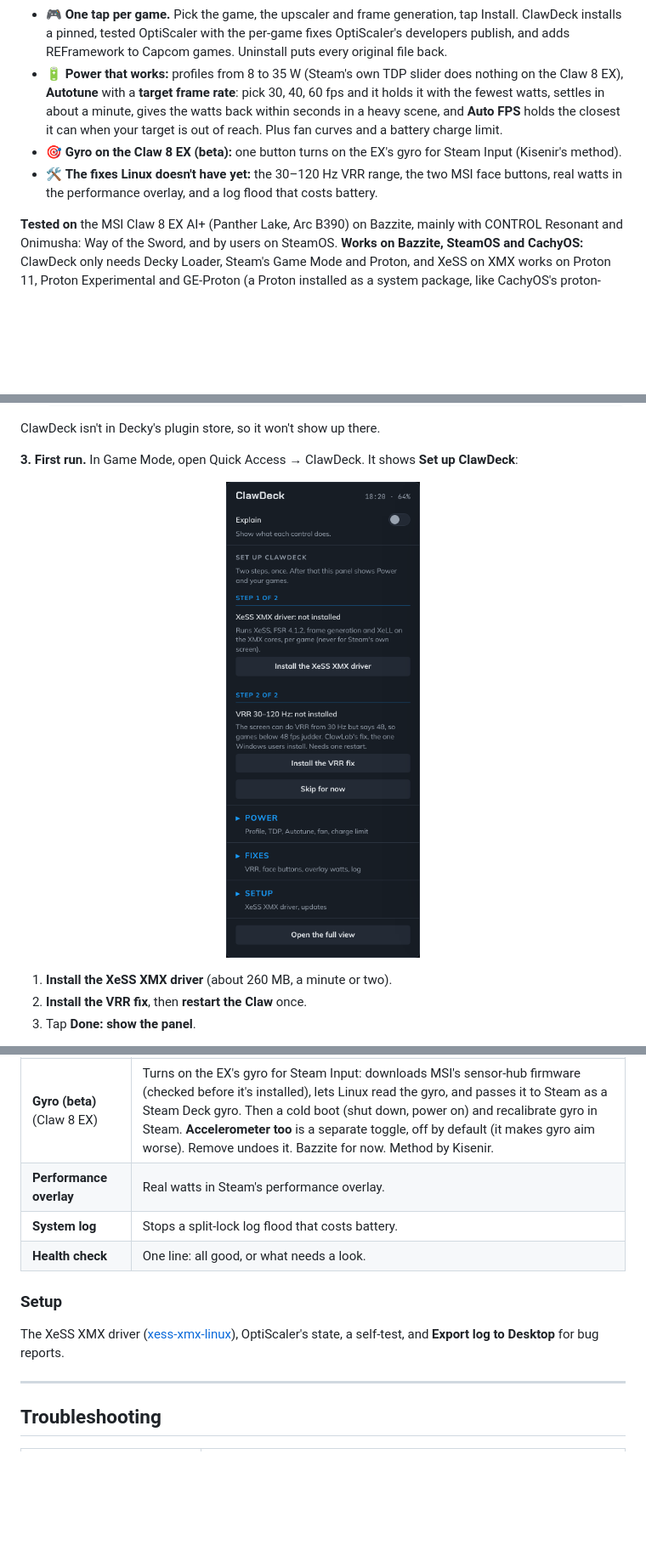
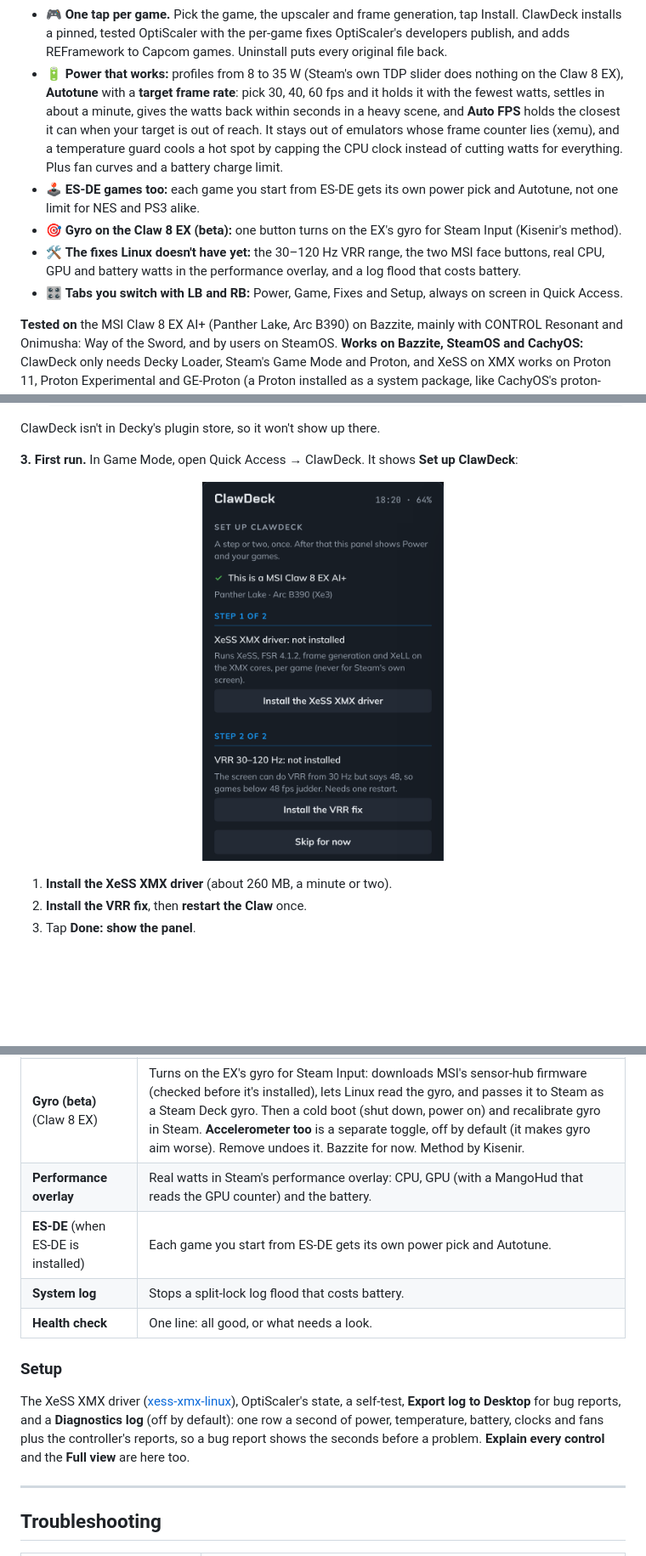
Before and after one commit to IHulkSmashI/ClawDeck, a Markdown page: README.md, 3 parts joined by grey strips. Shown at 85% size. Rendered like a GitHub page; pictures changed too: docs/img/first-run.png; blank space fills up the shorter version.

```diff
--- a/README.md
+++ b/README.md
@@ -38,10 +38,15 @@
 - 🔋 **Power that works:** profiles from 8 to 35 W (Steam's own TDP slider does nothing on the Claw 8 EX),
   **Autotune** with a **target frame rate**: pick 30, 40, 60 fps and it holds it with the fewest watts, settles in about
   a minute, gives the watts back within seconds in a heavy scene, and **Auto FPS** holds the closest it can when your
-  target is out of reach. Plus fan curves and a battery charge limit.
+  target is out of reach. It stays out of emulators whose frame counter lies (xemu), and a temperature guard cools a
+  hot spot by capping the CPU clock instead of cutting watts for everything. Plus fan curves and a battery charge
+  limit.
+- 🕹️ **ES-DE games too:** each game you start from ES-DE gets its own power pick and Autotune, not one limit for NES and
+  PS3 alike.
 - 🎯 **Gyro on the Claw 8 EX (beta):** one button turns on the EX's gyro for Steam Input (Kisenir's method).
-- 🛠️ **The fixes Linux doesn't have yet:** the 30–120 Hz VRR range, the two MSI face buttons, real watts in the
-  performance overlay, and a log flood that costs battery.
+- 🛠️ **The fixes Linux doesn't have yet:** the 30–120 Hz VRR range, the two MSI face buttons, real CPU, GPU and
+  battery watts in the performance overlay, and a log flood that costs battery.
+- 🎛️ **Tabs you switch with LB and RB:** Power, Game, Fixes and Setup, always on screen in Quick Access.
 
 **Tested on** the MSI Claw 8 EX AI+ (Panther Lake, Arc B390) on Bazzite, mainly with CONTROL Resonant and Onimusha:
 Way of the Sword, and by users on SteamOS. **Works on Bazzite, SteamOS and CachyOS:** ClawDeck only needs Decky
@@ -171,14 +177,17 @@ start, and applies each game's fixes from OptiScaler's compatibility list.
 | **VRR fix 30–120 Hz** | The screen can do VRR from 30 Hz but tells the system 48, so games below 48 fps judder. One restart. 30 Hz is below MSI's official floor and some panels flicker there: if yours does, remove the fix. |
 | **Face buttons** (Claw 8 EX) | Maps the two MSI buttons: left = Steam menu, right = Quick Access. |
 | **Gyro (beta)** (Claw 8 EX) | Turns on the EX's gyro for Steam Input: downloads MSI's sensor-hub firmware (checked before it's installed), lets Linux read the gyro, and passes it to Steam as a Steam Deck gyro. Then a cold boot (shut down, power on) and recalibrate gyro in Steam. **Accelerometer too** is a separate toggle, off by default (it makes gyro aim worse). Remove undoes it. Bazzite for now. Method by Kisenir. |
-| **Performance overlay** | Real watts in Steam's performance overlay. |
+| **Performance overlay** | Real watts in Steam's performance overlay: CPU, GPU (with a MangoHud that reads the GPU counter) and the battery. |
+| **ES-DE** (when ES-DE is installed) | Each game you start from ES-DE gets its own power pick and Autotune. |
 | **System log** | Stops a split-lock log flood that costs battery. |
 | **Health check** | One line: all good, or what needs a look. |
 
 ### Setup
 
 The XeSS XMX driver ([xess-xmx-linux](https://github.com/HHHHanasak1/xess-xmx-linux)), OptiScaler's state, a
-self-test, and **Export log to Desktop** for bug reports.
+self-test, **Export log to Desktop** for bug reports, and a **Diagnostics log** (off by default): one row a second of
+power, temperature, battery, clocks and fans plus the controller's reports, so a bug report shows the seconds before a
+problem. **Explain every control** and the **Full view** are here too.
 
 ---
 
```
Also changed, not shown: other parts of README.md (+7 -6 lines), docs/img/fixes.png, docs/img/game-tags.png, docs/img/game.png, docs/img/power.png, 3 other files.
